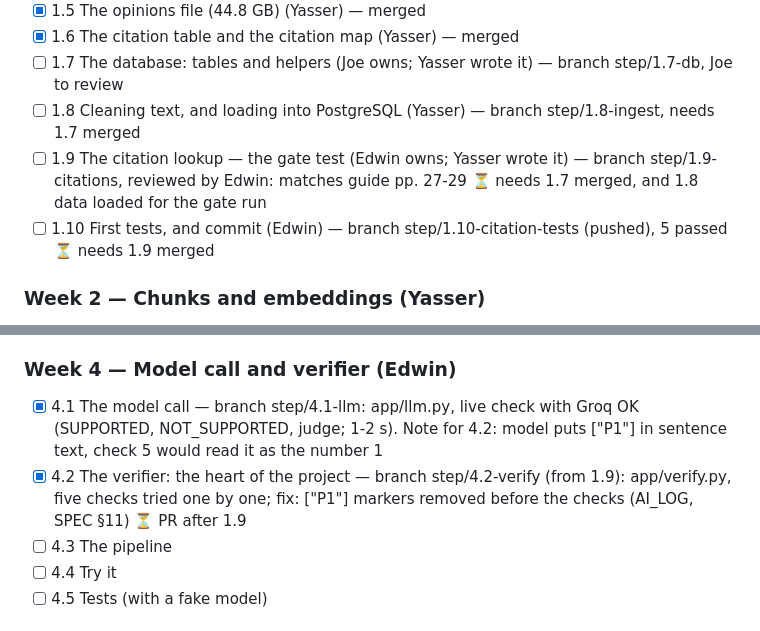
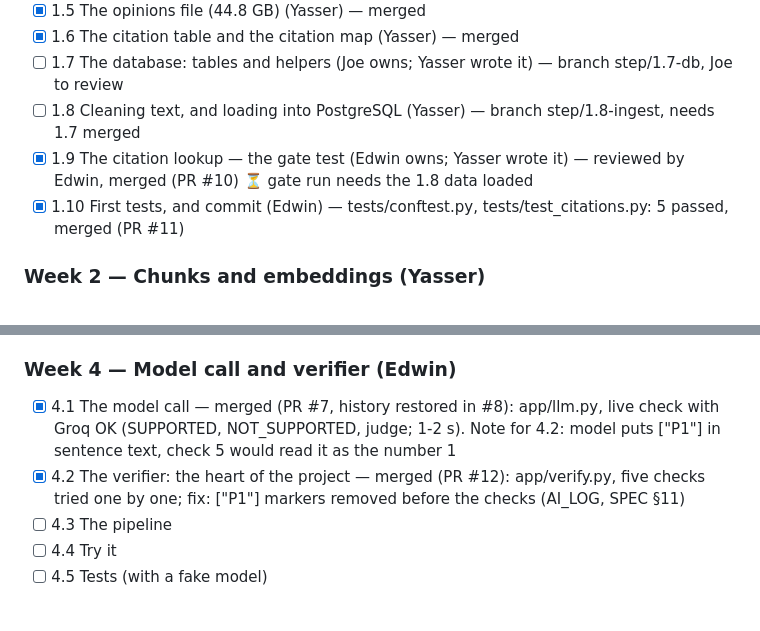
Before and after one commit to Edwinuniv/Case-Law-Research-Assistant, a Markdown page: CLAUDE.md, 2 parts joined by grey strips. Drawn GitHub-style.

Commit message:
CLAUDE.md: progress - 1.9, 1.10, 4.1, 4.2 merged
Co-Authored-By: Claude Opus 5.5 <noreply@anthropic.com>

```diff
--- a/CLAUDE.md
+++ b/CLAUDE.md
@@ -94,8 +94,8 @@ Step numbers and names below match the guide's headings exactly. Status as of 20
 - [x] 1.6 The citation table and the citation map (Yasser) — merged
 - [ ] 1.7 The database: tables and helpers (Joe owns; Yasser wrote it) — branch step/1.7-db, Joe to review
 - [ ] 1.8 Cleaning text, and loading into PostgreSQL (Yasser) — branch step/1.8-ingest, needs 1.7 merged
-- [ ] 1.9 The citation lookup — the gate test (Edwin owns; Yasser wrote it) — branch step/1.9-citations, reviewed by Edwin: matches guide pp. 27-29 ⏳ needs 1.7 merged, and 1.8 data loaded for the gate run
-- [ ] 1.10 First tests, and commit (Edwin) — branch step/1.10-citation-tests (pushed), 5 passed ⏳ needs 1.9 merged
+- [x] 1.9 The citation lookup — the gate test (Edwin owns; Yasser wrote it) — reviewed by Edwin, merged (PR #10) ⏳ gate run needs the 1.8 data loaded
+- [x] 1.10 First tests, and commit (Edwin) — tests/conftest.py, tests/test_citations.py: 5 passed, merged (PR #11)
 
 ### Week 2 — Chunks and embeddings (Yasser)
 - [ ] 2.1 Understand the chunking code (app/chunking.py, created in 1.8)
@@ -110,8 +110,8 @@ Step numbers and names below match the guide's headings exactly. Status as of 20
 - [ ] 3.5 Compare chunk sizes, then commit (Yasser)
 
 ### Week 4 — Model call and verifier (Edwin)
-- [x] 4.1 The model call — branch step/4.1-llm: app/llm.py, live check with Groq OK (SUPPORTED, NOT_SUPPORTED, judge; 1-2 s). Note for 4.2: model puts ["P1"] in sentence text, check 5 would read it as the number 1
-- [x] 4.2 The verifier: the heart of the project — branch step/4.2-verify (from 1.9): app/verify.py, five checks tried one by one; fix: ["P1"] markers removed before the checks (AI_LOG, SPEC §11) ⏳ PR after 1.9
+- [x] 4.1 The model call — merged (PR #7, history restored in #8): app/llm.py, live check with Groq OK (SUPPORTED, NOT_SUPPORTED, judge; 1-2 s). Note for 4.2: model puts ["P1"] in sentence text, check 5 would read it as the number 1
+- [x] 4.2 The verifier: the heart of the project — merged (PR #12): app/verify.py, five checks tried one by one; fix: ["P1"] markers removed before the checks (AI_LOG, SPEC §11)
 - [ ] 4.3 The pipeline
 - [ ] 4.4 Try it
 - [ ] 4.5 Tests (with a fake model)
```
